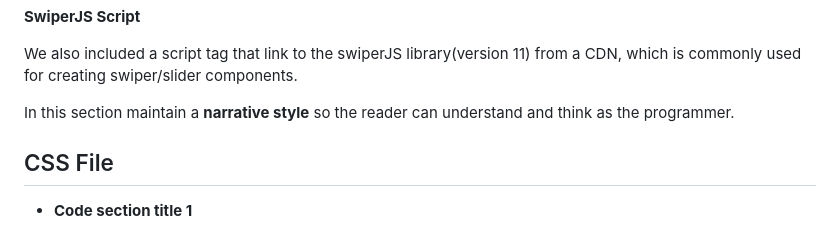
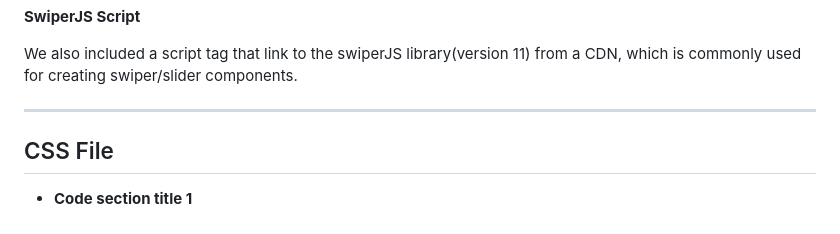
Before and after one commit to Dresae/PrcW16-Cards_B, a Markdown page: readme.md, the part around the change. Drawn GitHub-style.

```diff
--- a/readme.md
+++ b/readme.md
@@ -65,7 +65,7 @@ Here we defined a swiper/slider component with the following elements:
 
 We also included a script tag that link to the swiperJS library(version 11) from a CDN, which is commonly used for creating swiper/slider components.
 
-In this section maintain a **narrative style** so the reader can understand and think as the programmer.
+***
 
 ##  CSS File
 
```
